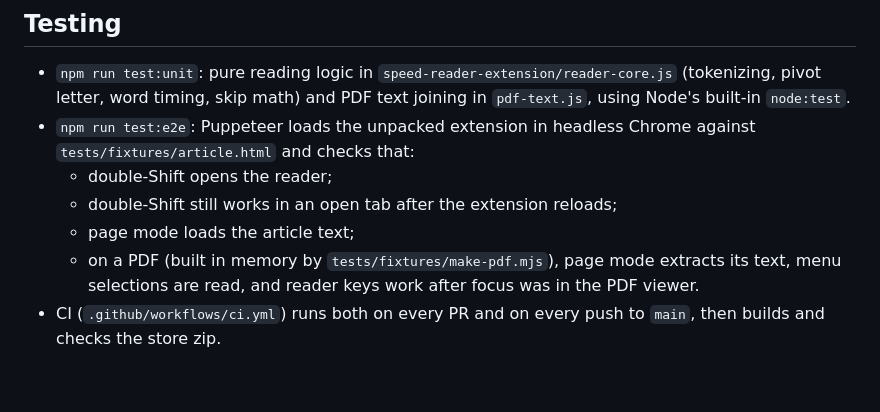
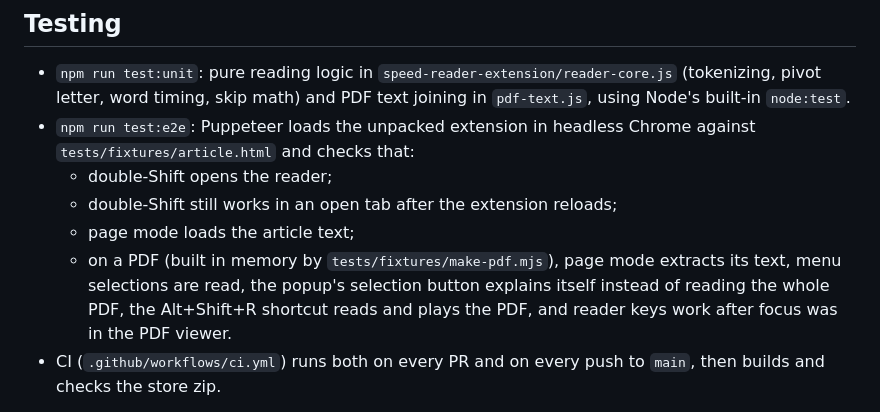
Before and after one commit to nikob-dev/speedreader, a Markdown page: README.md, the part around the change. GitHub-like rendering; blank space fills up the shorter version.

Commit message:
docs: document the speed-read shortcut and PDF selection hint
Co-Authored-By: Claude Opus 5.5 <noreply@anthropic.com>

```diff
--- a/README.md
+++ b/README.md
@@ -24,7 +24,7 @@ npm test      # unit tests + headless-Chrome smoke tests
   - double-Shift opens the reader;
   - double-Shift still works in an open tab after the extension reloads;
   - page mode loads the article text;
-  - on a PDF (built in memory by `tests/fixtures/make-pdf.mjs`), page mode extracts its text, menu selections are read, and reader keys work after focus was in the PDF viewer.
+  - on a PDF (built in memory by `tests/fixtures/make-pdf.mjs`), page mode extracts its text, menu selections are read, the popup's selection button explains itself instead of reading the whole PDF, the Alt+Shift+R shortcut reads and plays the PDF, and reader keys work after focus was in the PDF viewer.
 - CI (`.github/workflows/ci.yml`) runs both on every PR and on every push to `main`, then builds and checks the store zip.
 
 Keep DOM-free logic in `reader-core.js` so it stays unit-testable. `content.js` reads it via `globalThis.SRCore`, and every script injection must list `reader-core.js` before `content.js`.
```
Also changed, not shown: store/listing.md (+1 -0 lines).
